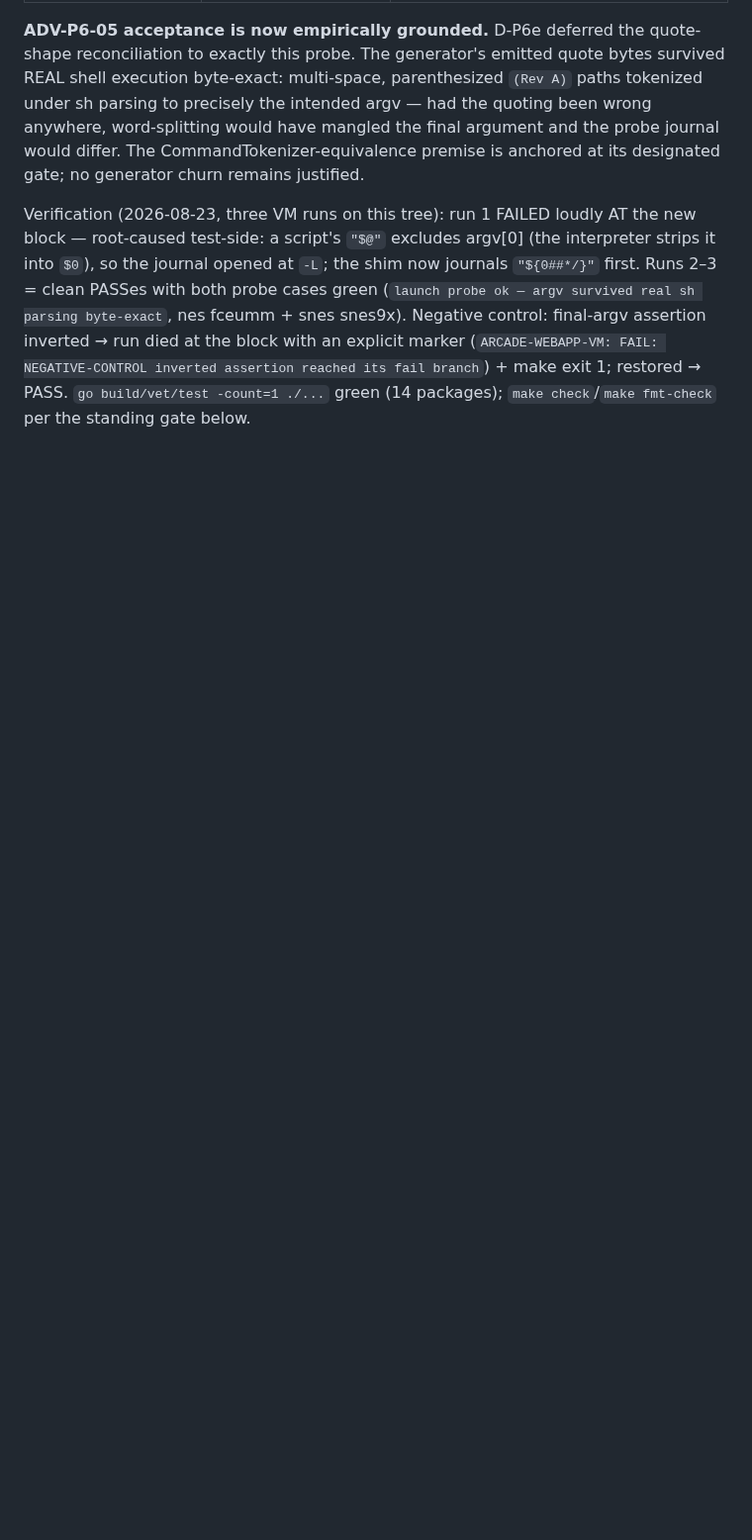
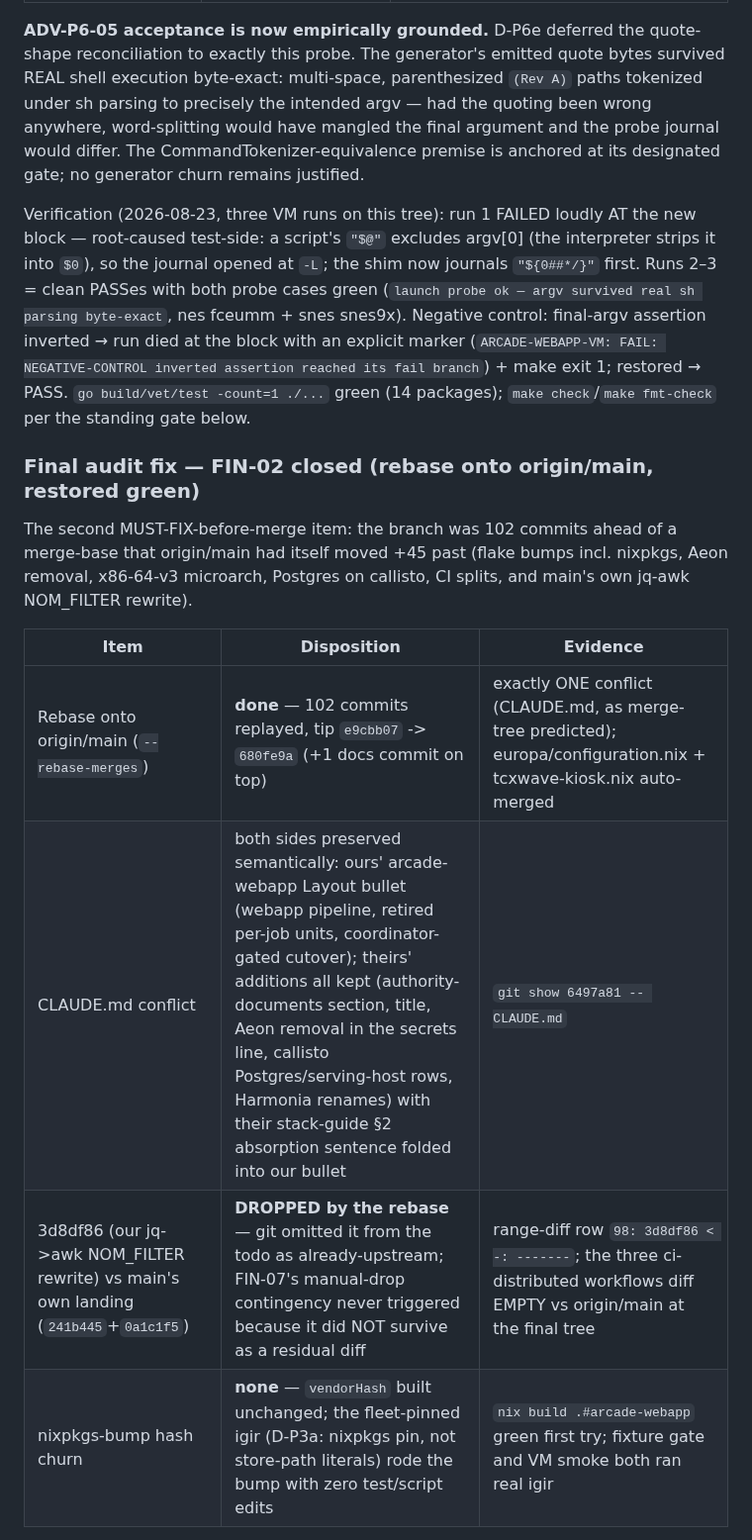
Before and after one commit to belikh/jupiter-os, a Markdown page: docs/plans/arcade-webapp-gauntlet-progress.md, the part around one of its changes. Shown at 99% size. Rendered like a GitHub page; blank space fills up the shorter version.

```diff
--- a/docs/plans/arcade-webapp-gauntlet-progress.md
+++ b/docs/plans/arcade-webapp-gauntlet-progress.md
@@ -506,3 +506,17 @@ inverted assertion reached its fail branch`) + make exit 1; restored →
 PASS. `go build/vet/test -count=1 ./...` green (14 packages);
 `make check`/`make fmt-check` per the standing gate below.
 
+### Final audit fix — FIN-02 closed (rebase onto origin/main, restored green)
+
+The second MUST-FIX-before-merge item: the branch was 102 commits ahead
+of a merge-base that origin/main had itself moved +45 past (flake bumps
+incl. nixpkgs, Aeon removal, x86-64-v3 microarch, Postgres on callisto,
+CI splits, and main's own jq-awk NOM_FILTER rewrite).
+
+| Item | Disposition | Evidence |
+|---|---|---|
+| Rebase onto origin/main (`--rebase-merges`) | **done** — 102 commits replayed, tip `e9cbb07` -> `680fe9a` (+1 docs commit on top) | exactly ONE conflict (CLAUDE.md, as merge-tree predicted); europa/configuration.nix + tcxwave-kiosk.nix auto-merged |
+| CLAUDE.md conflict | both sides preserved semantically: ours' arcade-webapp Layout bullet (webapp pipeline, retired per-job units, coordinator-gated cutover); theirs' additions all kept (authority-documents section, title, Aeon removal in the secrets line, callisto Postgres/serving-host rows, Harmonia renames) with their stack-guide §2 absorption sentence folded into our bullet | `git show 6497a81 -- CLAUDE.md` |
+| 3d8df86 (our jq->awk NOM_FILTER rewrite) vs main's own landing (`241b445`+`0a1c1f5`) | **DROPPED by the rebase** — git omitted it from the todo as already-upstream; FIN-07's manual-drop contingency never triggered because it did NOT survive as a residual diff | range-diff row `98: 3d8df86 < -: -------`; the three ci-distributed workflows diff EMPTY vs origin/main at the final tree |
+| nixpkgs-bump hash churn | **none** — `vendorHash` built unchanged; the fleet-pinned igir (D-P3a: nixpkgs pin, not store-path literals) rode the bump with zero test/script edits | `nix build .#arcade-webapp` green first try; fixture gate and VM smoke both ran real igir |
+
```
Also changed, not shown: other parts of docs/plans/arcade-webapp-gauntlet-progress.md (+12 -0 lines).
